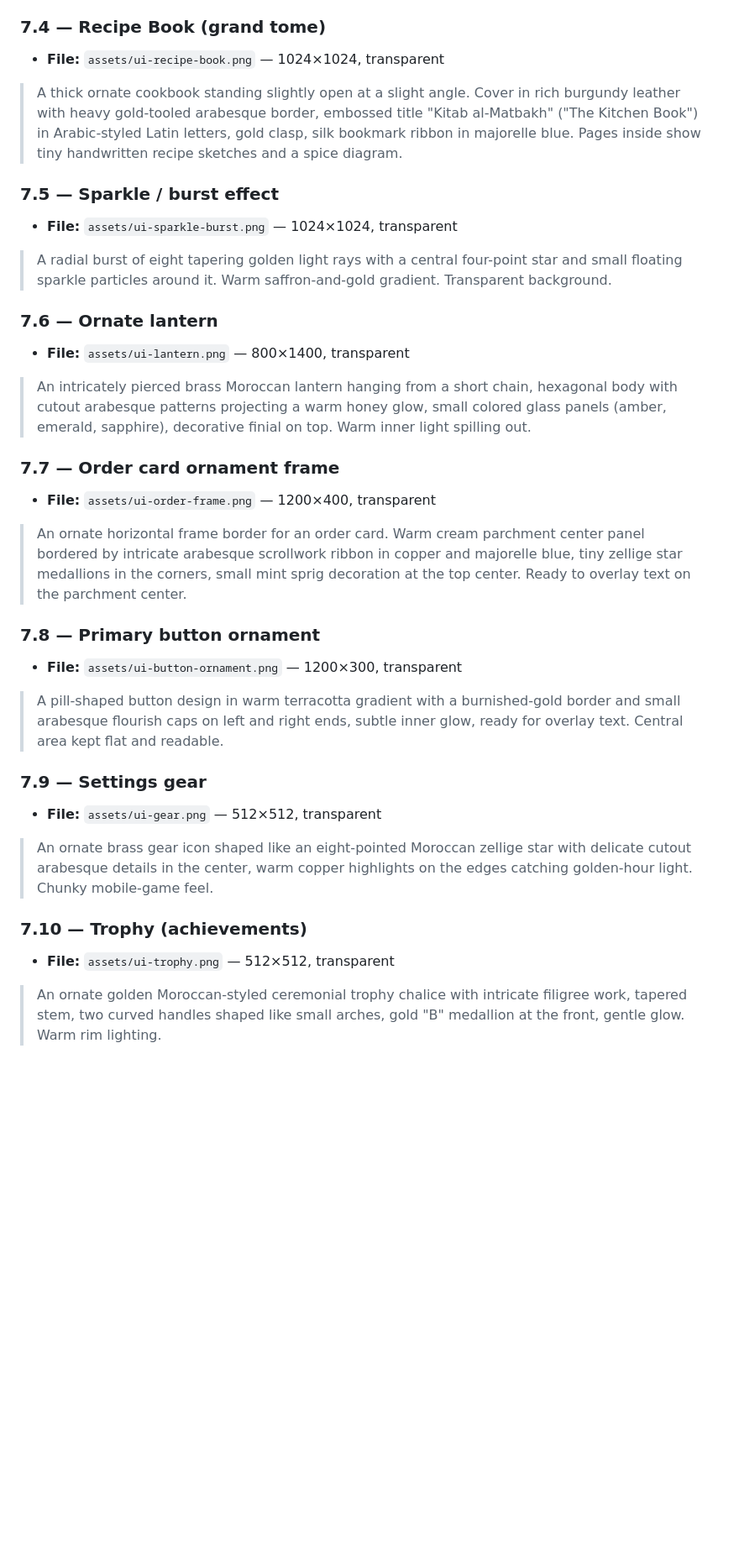
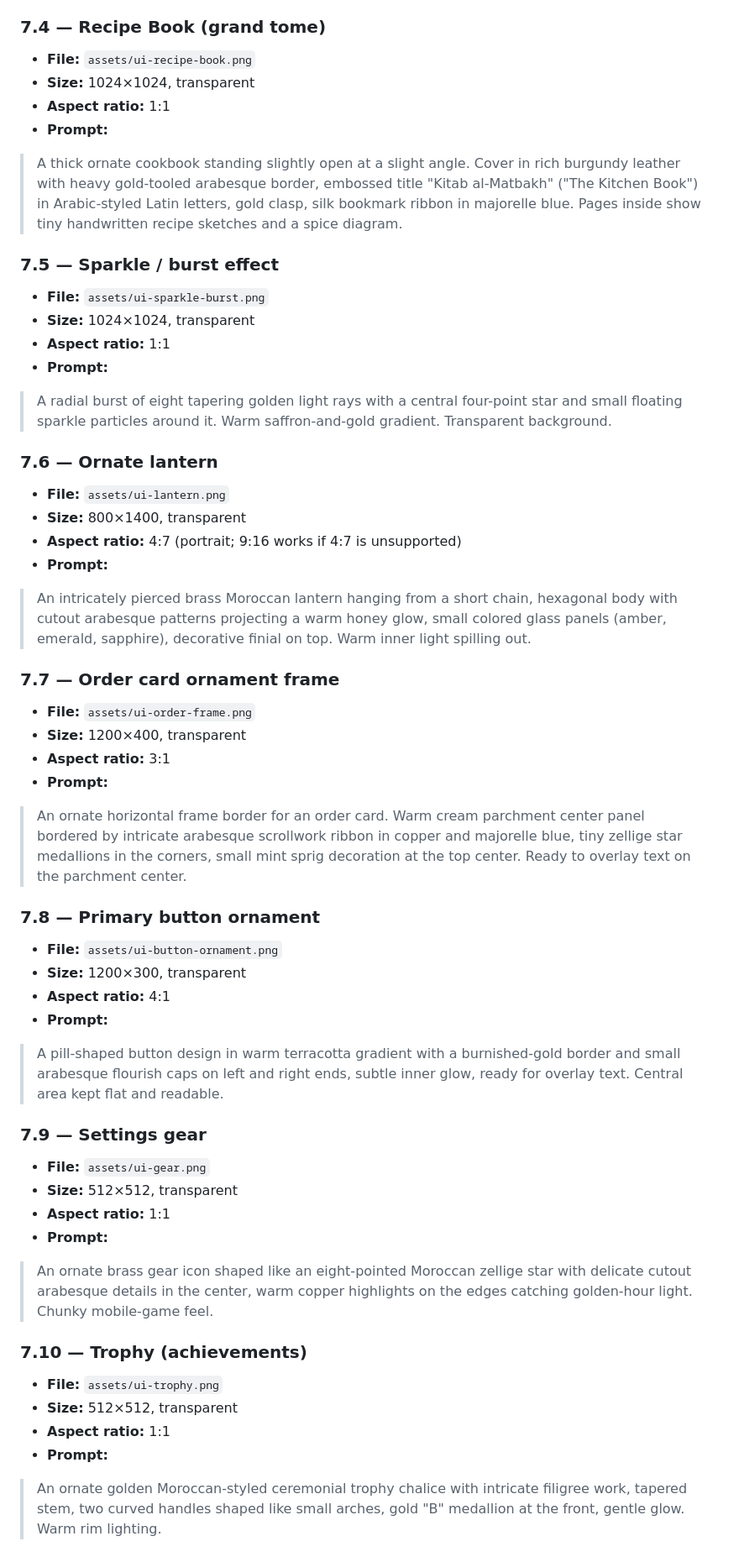
Before and after one commit to NizarDior83/Bniiine, a Markdown page: ASSETS.md, the part around one of its changes. Shown at 84% size. Drawn GitHub-style; blank space fills up the shorter version.

```diff
--- a/ASSETS.md
+++ b/ASSETS.md
@@ -191,31 +230,52 @@ Do **not** modify this — it's already baked into every prompt below.
 > Same treasure chest as closed version, now flung open with the lid tilted back. Colorful spice pouches, gold coins, a saffron thread bundle, and a cardamom sprig burst upward in a joyful spray. Bright warm light beam explodes upward from inside. Sparkles, small confetti stars.
 
 ### 7.4 — Recipe Book (grand tome)
-- **File:** `assets/ui-recipe-book.png` — 1024×1024, transparent
+- **File:** `assets/ui-recipe-book.png`
+- **Size:** 1024×1024, transparent
+- **Aspect ratio:** 1:1
+- **Prompt:**
 > A thick ornate cookbook standing slightly open at a slight angle. Cover in rich burgundy leather with heavy gold-tooled arabesque border, embossed title "Kitab al-Matbakh" ("The Kitchen Book") in Arabic-styled Latin letters, gold clasp, silk bookmark ribbon in majorelle blue. Pages inside show tiny handwritten recipe sketches and a spice diagram.
 
 ### 7.5 — Sparkle / burst effect
-- **File:** `assets/ui-sparkle-burst.png` — 1024×1024, transparent
+- **File:** `assets/ui-sparkle-burst.png`
+- **Size:** 1024×1024, transparent
+- **Aspect ratio:** 1:1
+- **Prompt:**
 > A radial burst of eight tapering golden light rays with a central four-point star and small floating sparkle particles around it. Warm saffron-and-gold gradient. Transparent background.
 
 ### 7.6 — Ornate lantern
-- **File:** `assets/ui-lantern.png` — 800×1400, transparent
+- **File:** `assets/ui-lantern.png`
+- **Size:** 800×1400, transparent
+- **Aspect ratio:** 4:7 (portrait; 9:16 works if 4:7 is unsupported)
+- **Prompt:**
 > An intricately pierced brass Moroccan lantern hanging from a short chain, hexagonal body with cutout arabesque patterns projecting a warm honey glow, small colored glass panels (amber, emerald, sapphire), decorative finial on top. Warm inner light spilling out.
 
 ### 7.7 — Order card ornament frame
-- **File:** `assets/ui-order-frame.png` — 1200×400, transparent
+- **File:** `assets/ui-order-frame.png`
+- **Size:** 1200×400, transparent
+- **Aspect ratio:** 3:1
+- **Prompt:**
 > An ornate horizontal frame border for an order card. Warm cream parchment center panel bordered by intricate arabesque scrollwork ribbon in copper and majorelle blue, tiny zellige star medallions in the corners, small mint sprig decoration at the top center. Ready to overlay text on the parchment center.
 
 ### 7.8 — Primary button ornament
-- **File:** `assets/ui-button-ornament.png` — 1200×300, transparent
+- **File:** `assets/ui-button-ornament.png`
+- **Size:** 1200×300, transparent
+- **Aspect ratio:** 4:1
+- **Prompt:**
 > A pill-shaped button design in warm terracotta gradient with a burnished-gold border and small arabesque flourish caps on left and right ends, subtle inner glow, ready for overlay text. Central area kept flat and readable.
 
 ### 7.9 — Settings gear
-- **File:** `assets/ui-gear.png` — 512×512, transparent
+- **File:** `assets/ui-gear.png`
+- **Size:** 512×512, transparent
+- **Aspect ratio:** 1:1
+- **Prompt:**
 > An ornate brass gear icon shaped like an eight-pointed Moroccan zellige star with delicate cutout arabesque details in the center, warm copper highlights on the edges catching golden-hour light. Chunky mobile-game feel.
 
 ### 7.10 — Trophy (achievements)
-- **File:** `assets/ui-trophy.png` — 512×512, transparent
+- **File:** `assets/ui-trophy.png`
+- **Size:** 512×512, transparent
+- **Aspect ratio:** 1:1
+- **Prompt:**
 > An ornate golden Moroccan-styled ceremonial trophy chalice with intricate filigree work, tapered stem, two curved handles shaped like small arches, gold "B" medallion at the front, gentle glow. Warm rim lighting.
 
 ---
```
Also changed, not shown: other parts of ASSETS.md (+103 -30 lines).
